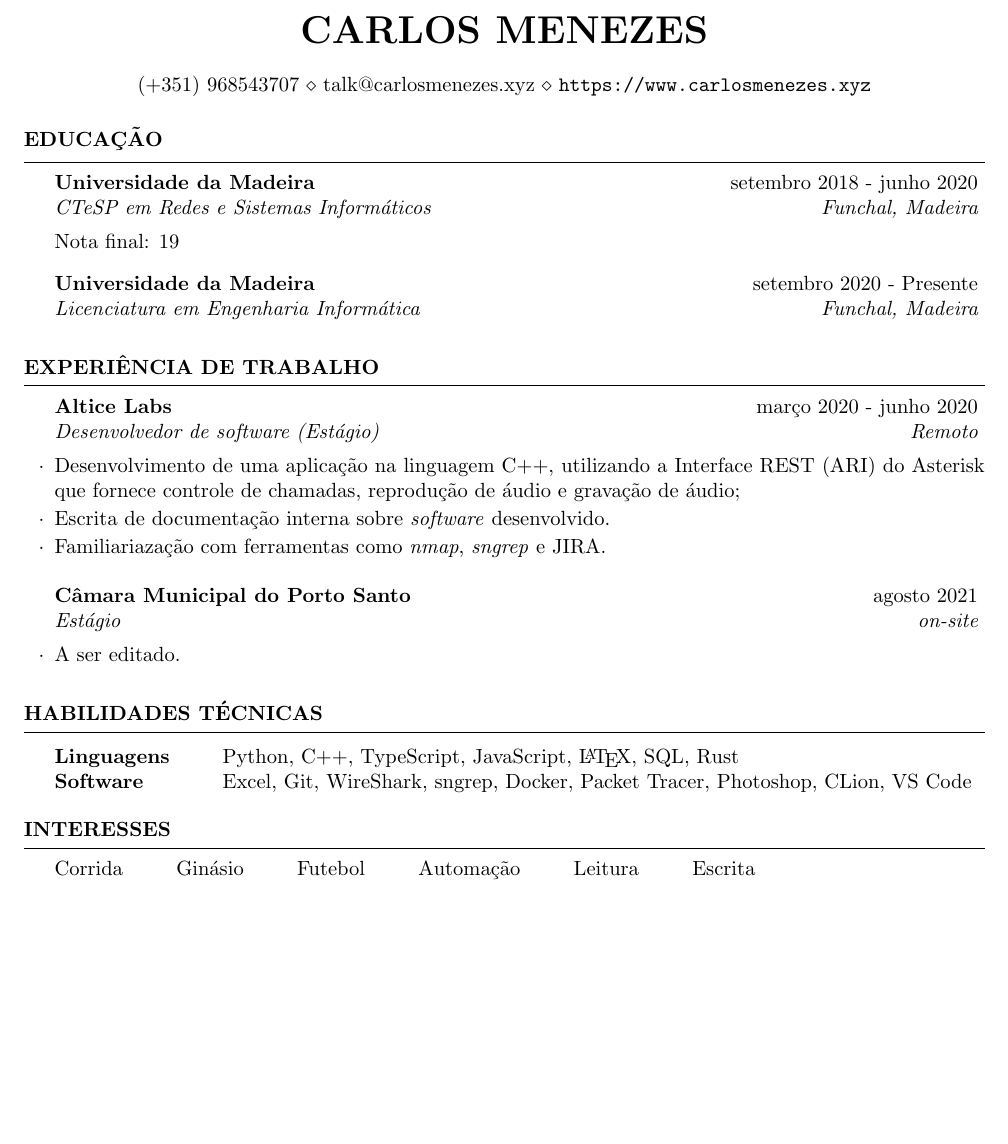
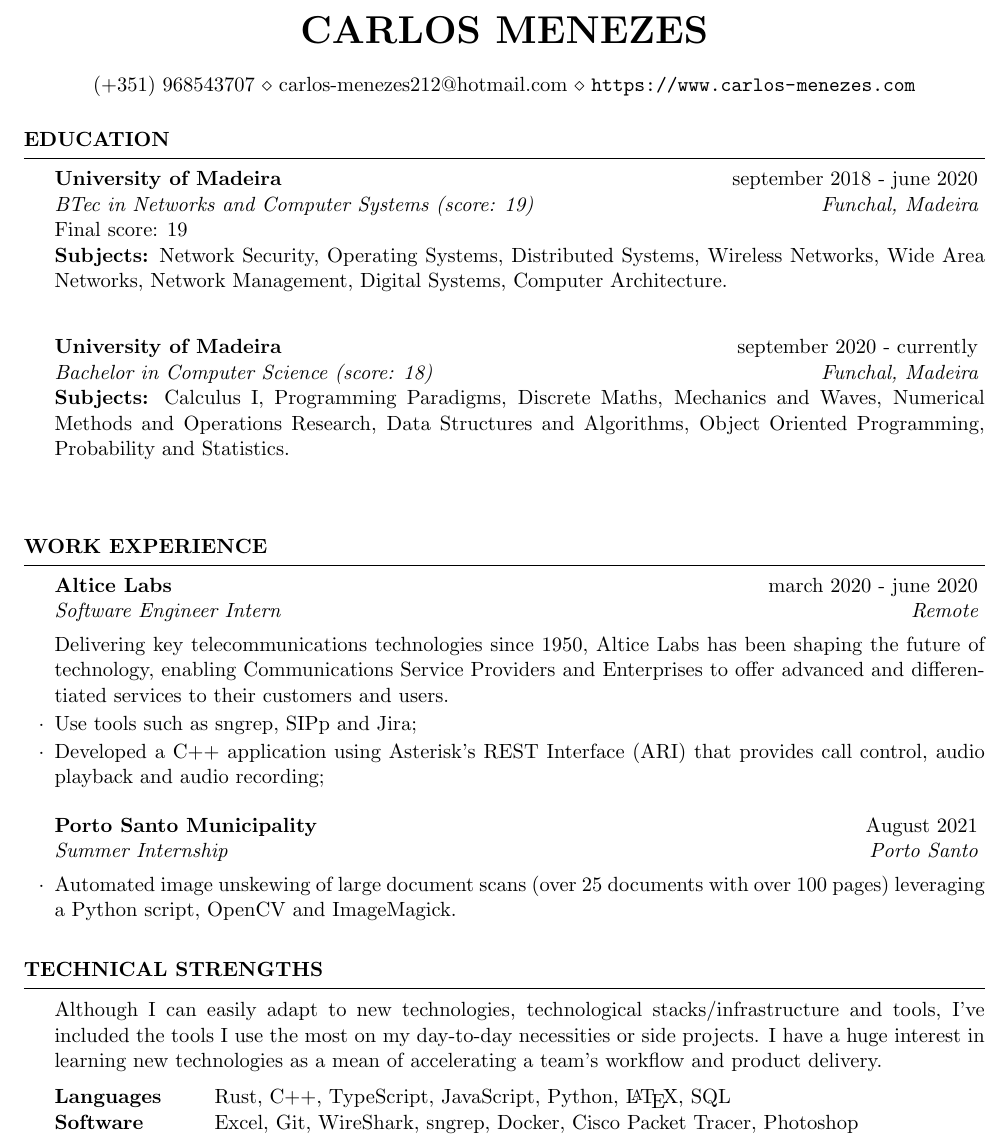
Before and after one commit to carlos-menezes/cv, a LaTeX CV (cv.tex): part of the page, cut so that both start at the same text, the shorter picture padded with empty space. Compiled offline with pdfLaTeX.

Commit message:
add en version

```diff
--- a/cv.tex
+++ b/cv.tex
@@ -26,67 +5,66 @@
 
 \hypersetup{
     urlbordercolor=1 1 1
-    }
+}
 
 %----------------------------------------------------------------------------------------
 %   DOCUMENT START
 %----------------------------------------------------------------------------------------
 \name{Carlos Menezes} % Your name
-\address{(+351)\ 968543707 \\ talk@carlosmenezes.xyz \\ \url{https://www.carlosmenezes.xyz}} % Your phone number and email
+\address{(+351)\ 968543707 \\ carlos-menezes212@hotmail.com \\ \url{https://www.carlos-menezes.com}} % Your phone number and email
 \begin{document}
-\title{Anon Resume}
+\title{Carlos Menezes - Resumé}
 %----------------------------------------------------------------------------------------
 %   EDUCATION SECTION
 %----------------------------------------------------------------------------------------
 
-\begin{rSection}{Educação}
+\begin{rSection}{Education}
 
-\begin{rSubsection}{Universidade da Madeira}{setembro 2018 - junho 2020}{CTeSP em Redes e Sistemas Informáticos}{Funchal, Madeira}
-Nota final: 19
-\vspace{-.65cm}
+\begin{rSubsection}{University of Madeira}{september 2018 - june 2020}{BTec in Networks and Computer Systems (score: 19)}{Funchal, Madeira}
+\vspace{-.15cm}
+Final score: 19 \\
+\textbf{Subjects:} Network Security, Operating Systems, Distributed Systems, Wireless Networks, Wide Area Networks, Network Management, Digital Systems, Computer Architecture.
 \item[]
 \end{rSubsection}
 
-\begin{rSubsection}{Universidade da Madeira}{setembro 2020 - Presente}{Licenciatura em Engenharia Informática}{Funchal, Madeira}
-    \vspace{-.65cm}
-    \item[]
-    \end{rSubsection}
+\vspace{-.2cm}
+
+\begin{rSubsection}{University of Madeira}{september 2020 - currently}{Bachelor in Computer Science (score: 18)}{Funchal, Madeira}
+\vspace{-.15cm}
+\textbf{Subjects:} Calculus I, Programming Paradigms, Discrete Maths, Mechanics and Waves, Numerical Methods and Operations Research, Data Structures and Algorithms, Object Oriented Programming, Probability and Statistics.
+\item[]
+\end{rSubsection}
+
 \end{rSection}
 
 %----------------------------------------------------------------------------------------
 %   WORK EXPERIENCE SECTION
 %----------------------------------------------------------------------------------------
 
-\begin{rSection}{Experiência de Trabalho}
+\begin{rSection}{Work Experience}
 
-\begin{rSubsection}{Altice Labs}{março 2020 - junho 2020}{Desenvolvedor de software (Estágio)}{Remoto}
-\item Desenvolvimento de uma aplicação na linguagem C++, utilizando a Interface REST (ARI) do Asterisk que fornece controle de chamadas, reprodução de áudio e gravação de áudio;
-\item Escrita de documentação interna sobre \emph{software} desenvolvido.
-\item Familiariazação com ferramentas como \emph{nmap}, \emph{sngrep} e JIRA.
+\begin{rSubsection}{Altice Labs}{march 2020 - june 2020}{Software Engineer Intern}{Remote}
+Delivering key telecommunications technologies since 1950, Altice Labs has been shaping the future of technology, enabling Communications Service Providers and Enterprises to offer advanced and differentiated services to their customers and users.
+\item Use tools such as sngrep, SIPp and Jira;
+\item Developed a C++ application using Asterisk's REST Interface (ARI) that provides call control, audio playback and audio recording;
 \end{rSubsection}
 
-\begin{rSubsection}{Câmara Municipal do Porto Santo}{agosto 2021}{Estágio}{on-site}
-\item A ser editado.
+\begin{rSubsection}{Porto Santo Municipality}{August 2021}{Summer Internship}{Porto Santo}
+\item Automated image unskewing of large document scans (over 25 documents with over 100 pages) leveraging a Python script, OpenCV and ImageMagick.
 \end{rSubsection}
 
 \end{rSection}
 %----------------------------------------------------------------------------------------
 %   TECHNICAL STRENGTHS SECTION
 %----------------------------------------------------------------------------------------
-\begin{rSection}{Habilidades Técnicas}
+\begin{rSection}{Technical Strengths}
+
+Although I can easily adapt to new technologies, technological stacks/infrastructure and tools, I've included the tools I use the most on my day-to-day necessities or side projects. I have a huge interest in learning new technologies as a mean of accelerating a team's workflow and product delivery.
 
 \begin{tabular}{ @{} >{\bfseries}l @{\hspace{6ex}} l }
-Linguagens & Python, C++, TypeScript, JavaScript, \LaTeX, SQL, Rust \\
-Software & Excel, Git, WireShark, sngrep, Docker, Packet Tracer, Photoshop, CLion, VS Code \\
+Languages & Rust, C++, TypeScript, JavaScript, Python, \LaTeX, SQL \\
+Software & Excel, Git, WireShark, sngrep, Docker, Cisco Packet Tracer, Photoshop\\
 \end{tabular}
 
 \end{rSection}
-%----------------------------------------------------------------------------------------
-%   INTERESTS
-%----------------------------------------------------------------------------------------
-\begin{rSection}{Interesses}
-Corrida\hspace{1cm}Ginásio\hspace{1cm}Futebol\hspace{1cm}Automação\hspace{1cm}Leitura\hspace{1cm}Escrita
-\end{rSection}
-%----------------------------------------------------------------------------------------
-
 \end{document}
```
Also changed, not shown: cv.pdf (deleted), cv.tex (21 more changed lines).
